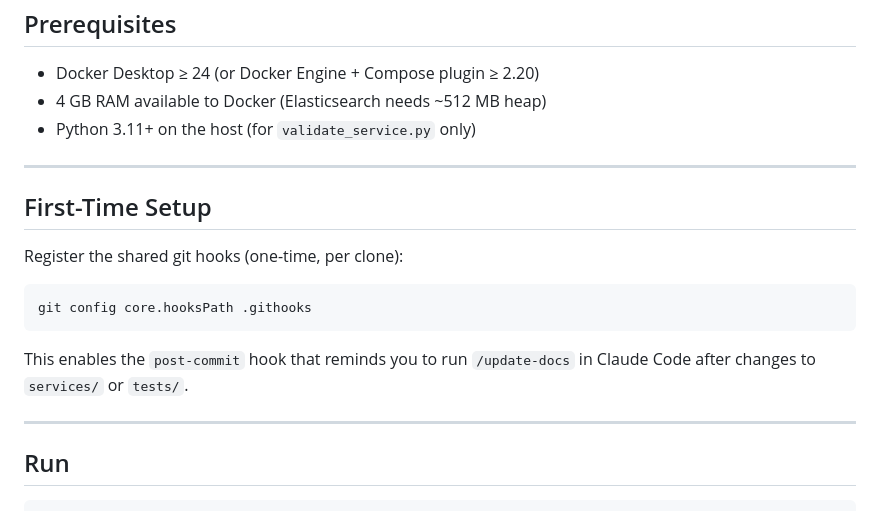
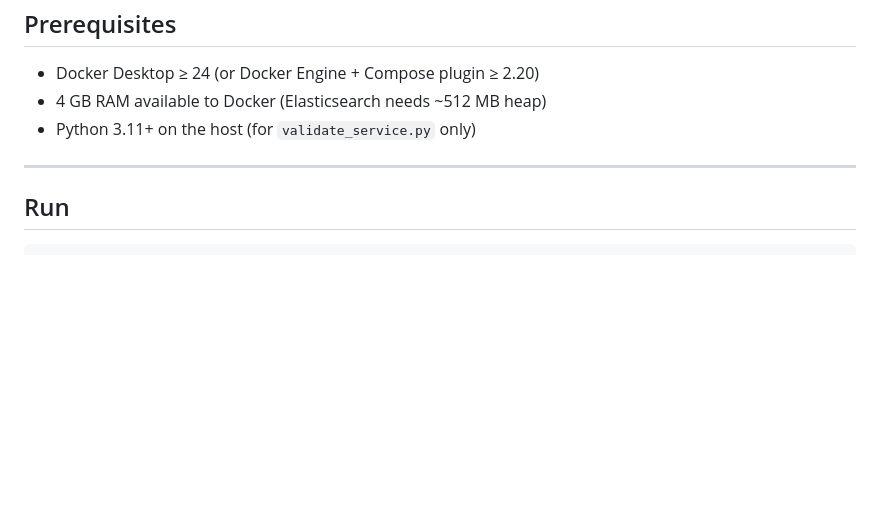
Before and after one commit to rahulgoel527/alert-pipeline-validation, a Markdown page: services/lab_setup.md, the part around the change. Drawn GitHub-style; blank space fills up the shorter version.

Commit message:
docs: move git hooks setup to README only, remove from lab_setup.md

````diff
--- a/services/lab_setup.md
+++ b/services/lab_setup.md
@@ -264,18 +264,6 @@ Appbaseio Dejavu is a browser-based Elasticsearch data explorer. It connects dir
 
 ---
 
-## First-Time Setup
-
-Register the shared git hooks (one-time, per clone):
-
-```bash
-git config core.hooksPath .githooks
-```
-
-This enables the `post-commit` hook that reminds you to run `/update-docs` in Claude Code after changes to `services/` or `tests/`.
-
----
-
 ## Run
 
 ```bash
````
